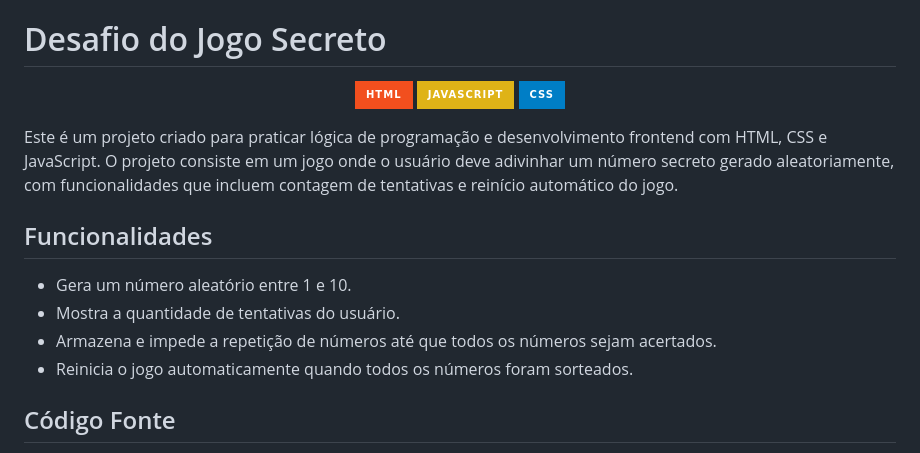
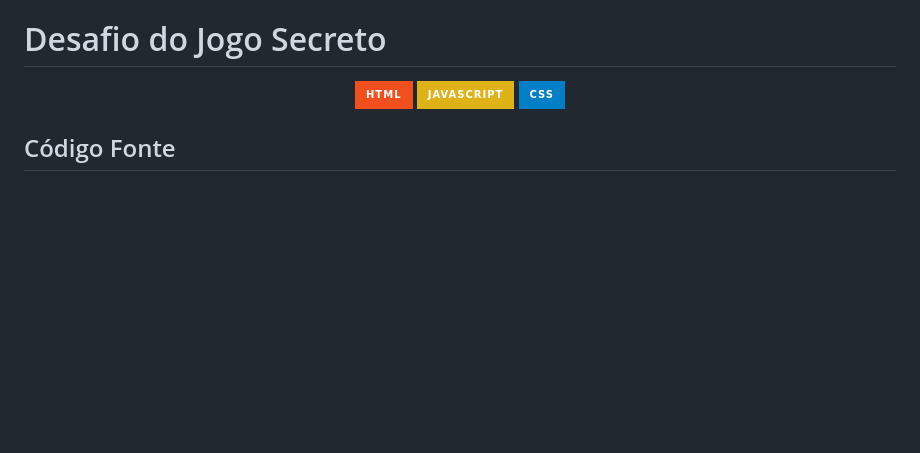
Before and after one commit to gxstavo19k/Desafio-Jogo-numeroSecreto, a Markdown page: README.md, the part around the change. Drawn GitHub-style; badges without logos; blank space fills up the shorter version.

```diff
--- a/README.md
+++ b/README.md
@@ -6,17 +6,6 @@
 <br>
 
 </div>
-
-<p>
-Este é um projeto criado para praticar lógica de programação e desenvolvimento frontend com HTML, CSS e JavaScript. O projeto consiste em um jogo onde o usuário deve adivinhar um número secreto gerado aleatoriamente, com funcionalidades que incluem contagem de tentativas e reinício automático do jogo.
-</p>
-
-## Funcionalidades
-
-- Gera um número aleatório entre 1 e 10.
-- Mostra a quantidade de tentativas do usuário.
-- Armazena e impede a repetição de números até que todos os números sejam acertados.
-- Reinicia o jogo automaticamente quando todos os números foram sorteados.
 
 ## Código Fonte
 
```
